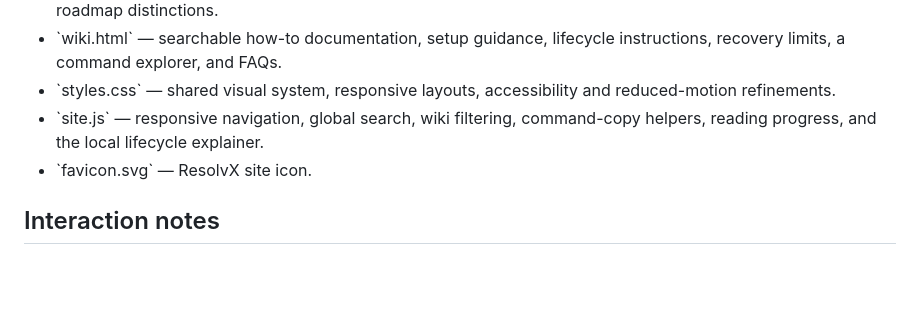
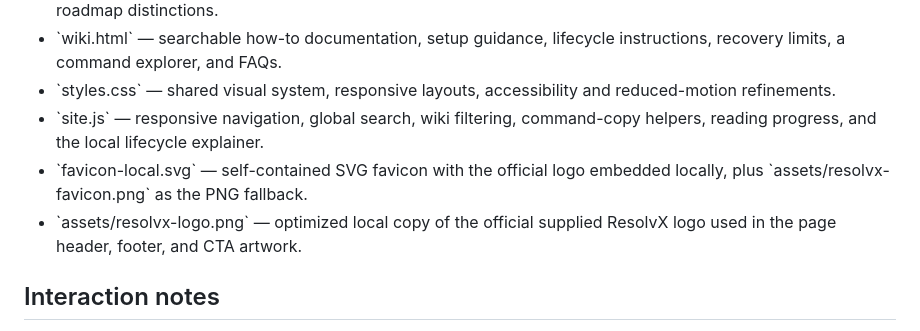
Before and after one commit to Annant2122011/Resolvx, a Markdown page: README.md, the part around the change. GitHub-like rendering; blank space fills up the shorter version.

Commit message:
Document local ResolvX logo and favicon assets

```diff
--- a/README.md
+++ b/README.md
@@ -11,7 +11,8 @@ The website is a product introduction and documentation experience. It does **no
 - \`wiki.html\` — searchable how-to documentation, setup guidance, lifecycle instructions, recovery limits, a command explorer, and FAQs.
 - \`styles.css\` — shared visual system, responsive layouts, accessibility and reduced-motion refinements.
 - \`site.js\` — responsive navigation, global search, wiki filtering, command-copy helpers, reading progress, and the local lifecycle explainer.
-- \`favicon.svg\` — ResolvX site icon.
+- \`favicon-local.svg\` — self-contained SVG favicon with the official logo embedded locally, plus \`assets/resolvx-favicon.png\` as the PNG fallback.
+- \`assets/resolvx-logo.png\` — optimized local copy of the official supplied ResolvX logo used in the page header, footer, and CTA artwork.
 
 ## Interaction notes
 
```
